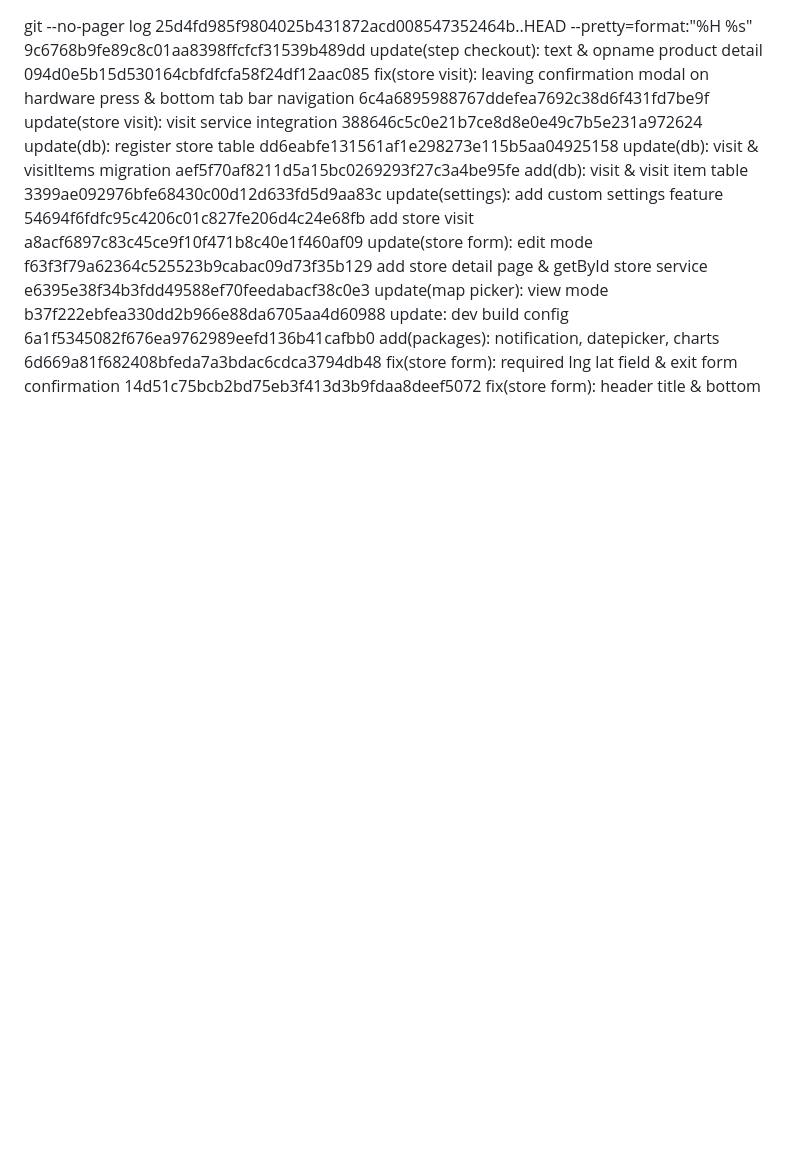
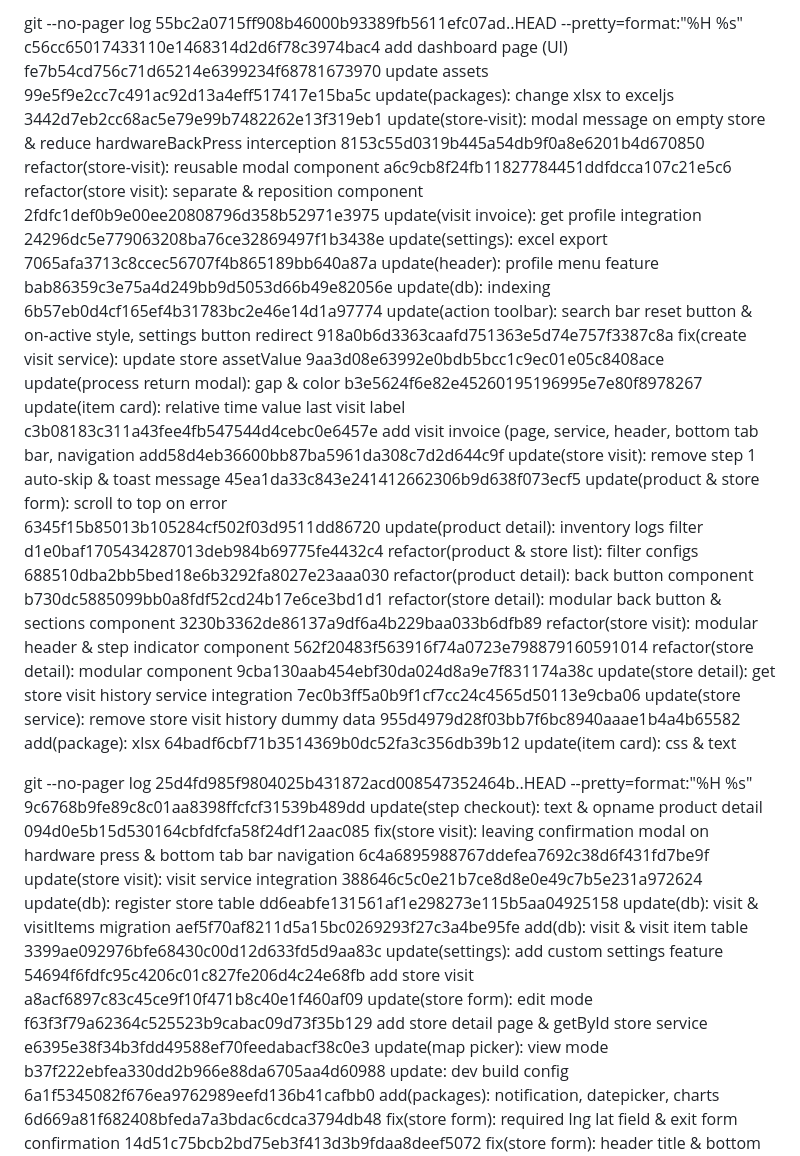
Before and after one commit to arkanafaisal/juragan-titip, a Markdown page: log.md, the part around the change. Rendered like a GitHub page; blank space fills up the shorter version.

```diff
--- a/log.md
+++ b/log.md
@@ -1,3 +1,37 @@
+git --no-pager log 55bc2a0715ff908b46000b93389fb5611efc07ad..HEAD --pretty=format:"%H %s"
+c56cc65017433110e1468314d2d6f78c3974bac4 add dashboard page (UI)
+fe7b54cd756c71d65214e6399234f68781673970 update assets
+99e5f9e2cc7c491ac92d13a4eff517417e15ba5c update(packages): change xlsx to exceljs
+3442d7eb2cc68ac5e79e99b7482262e13f319eb1 update(store-visit): modal message on empty store & reduce
+hardwareBackPress interception
+8153c55d0319b445a54db9f0a8e6201b4d670850 refactor(store-visit): reusable modal component
+a6c9cb8f24fb11827784451ddfdcca107c21e5c6 refactor(store visit): separate & reposition component
+2fdfc1def0b9e00ee20808796d358b52971e3975 update(visit invoice): get profile integration
+24296dc5e779063208ba76ce32869497f1b3438e update(settings): excel export
+7065afa3713c8ccec56707f4b865189bb640a87a update(header): profile menu feature
+bab86359c3e75a4d249bb9d5053d66b49e82056e update(db): indexing
+6b57eb0d4cf165ef4b31783bc2e46e14d1a97774 update(action toolbar): search bar reset button & on-active style, settings button redirect
+918a0b6d3363caafd751363e5d74e757f3387c8a fix(create visit service): update store assetValue
+9aa3d08e63992e0bdb5bcc1c9ec01e05c8408ace update(process return modal): gap & color
+b3e5624f6e82e45260195196995e7e80f8978267 update(item card): relative time value last visit label
+c3b08183c311a43fee4fb547544d4cebc0e6457e add visit invoice (page, service, header, bottom tab bar, navigation
+add58d4eb36600bb87ba5961da308c7d2d644c9f update(store visit): remove step 1 auto-skip & toast message
+45ea1da33c843e241412662306b9d638f073ecf5 update(product & store form): scroll to top on error
+6345f15b85013b105284cf502f03d9511dd86720 update(product detail): inventory logs filter
+d1e0baf1705434287013deb984b69775fe4432c4 refactor(product & store list): filter configs
+688510dba2bb5bed18e6b3292fa8027e23aaa030 refactor(product detail): back button component
+b730dc5885099bb0a8fdf52cd24b17e6ce3bd1d1 refactor(store detail): modular back button & sections component
+3230b3362de86137a9df6a4b229baa033b6dfb89 refactor(store visit): modular header & step indicator component
+562f20483f563916f74a0723e798879160591014 refactor(store detail): modular component
+9cba130aab454ebf30da024d8a9e7f831174a38c update(store detail): get store visit history service integration
+7ec0b3ff5a0b9f1cf7cc24c4565d50113e9cba06 update(store service): remove store visit history dummy data
+955d4979d28f03bb7f6bc8940aaae1b4a4b65582 add(package): xlsx
+64badf6cbf71b3514369b0dc52fa3c356db39b12 update(item card): css & text
+
+
+
+
+
 git --no-pager log 25d4fd985f9804025b431872acd008547352464b..HEAD --pretty=format:"%H %s"
 9c6768b9fe89c8c01aa8398ffcfcf31539b489dd update(step checkout): text & opname product detail
 094d0e5b15d530164cbfdfcfa58f24df12aac085 fix(store visit): leaving confirmation modal on hardware press & bottom tab bar navigation
```
Also changed, not shown: update.md (+33 -0 lines).
